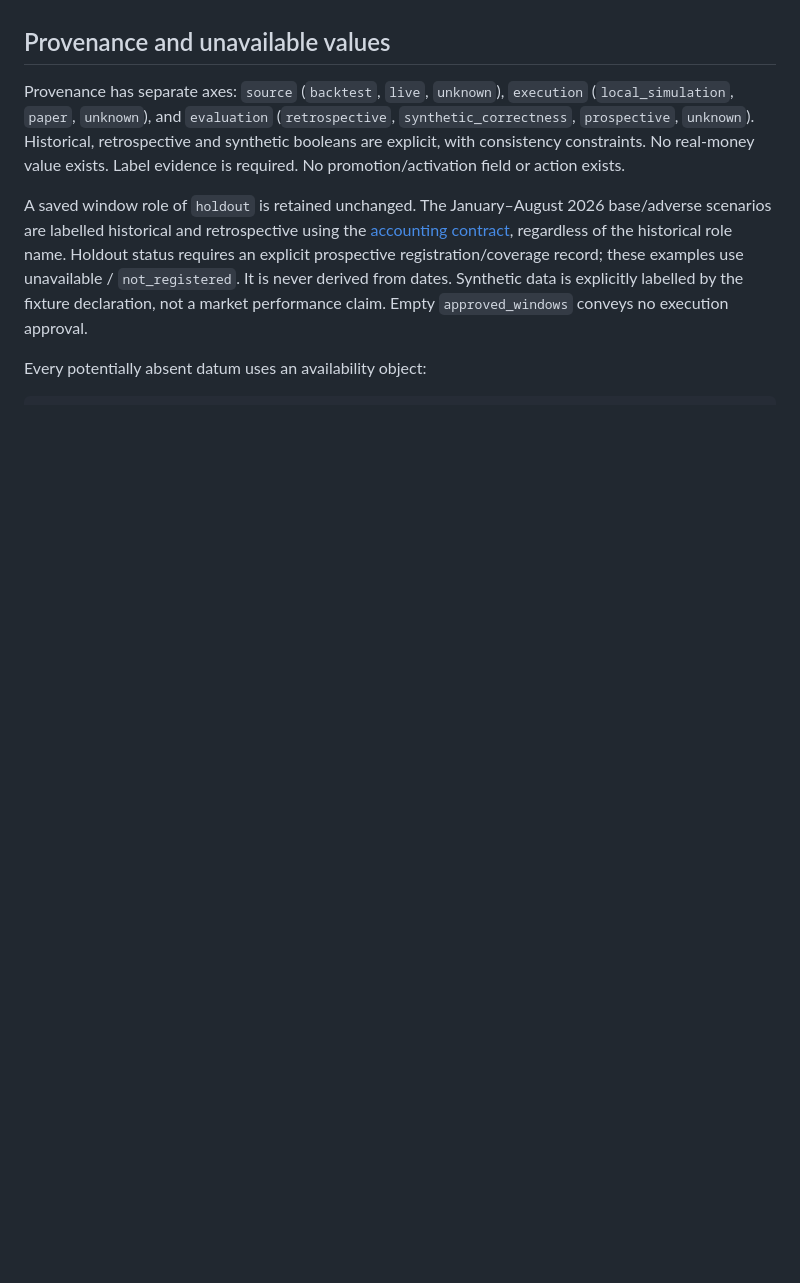
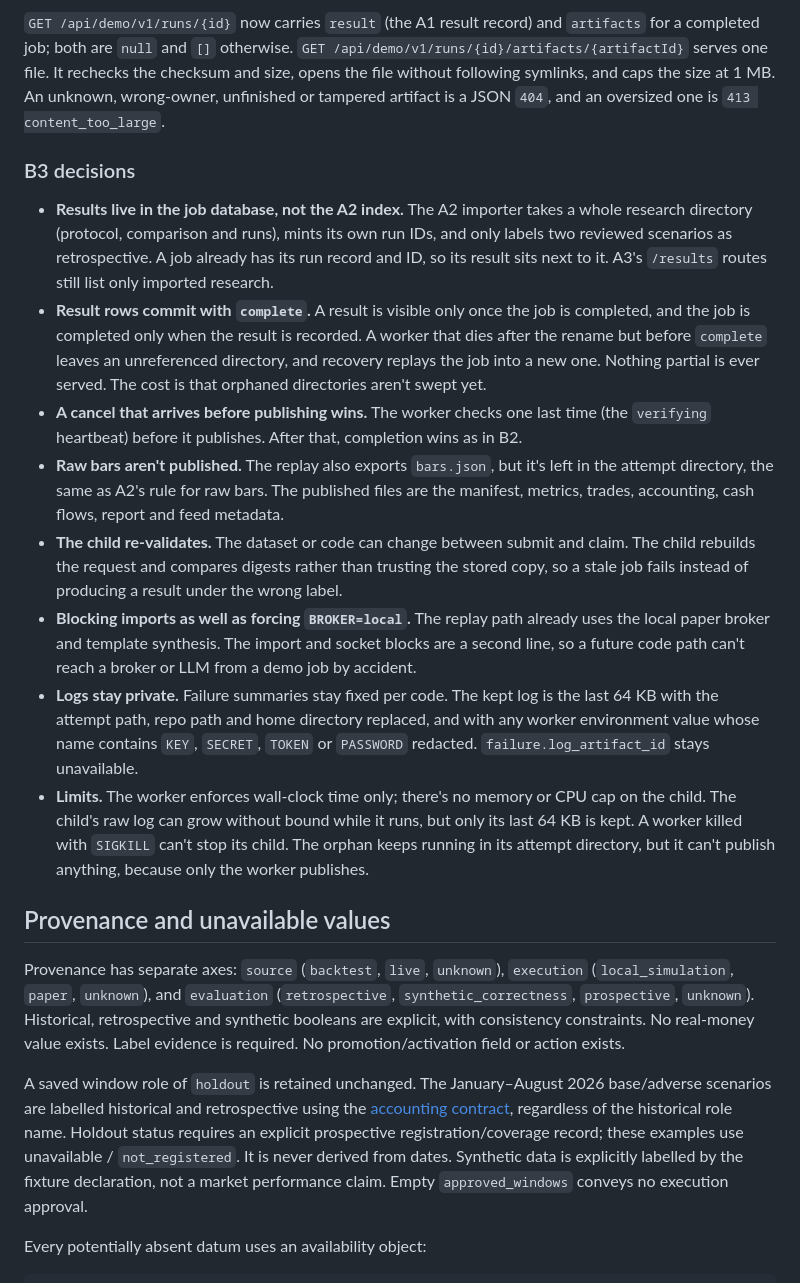
Before and after one commit to skunkpirates42/stock-signal, a Markdown page: docs/engine-demo/README.md, the part around one of its changes. Rendered like a GitHub page; blank space fills up the shorter version.

```diff
--- a/docs/engine-demo/README.md
+++ b/docs/engine-demo/README.md
@@ -190,3 +236,44 @@ multi-host queue.
+`GET /api/demo/v1/runs/{id}` now carries `result` (the A1 result record) and
+`artifacts` for a completed job; both are `null` and `[]` otherwise.
+`GET /api/demo/v1/runs/{id}/artifacts/{artifactId}` serves one file. It rechecks the
+checksum and size, opens the file without following symlinks, and caps the size at
+1 MB. An unknown, wrong-owner, unfinished or tampered artifact is a JSON `404`, and
+an oversized one is `413 content_too_large`.
+
+### B3 decisions
+
+- **Results live in the job database, not the A2 index.** The A2 importer takes a
+  whole research directory (protocol, comparison and runs), mints its own run IDs, and
+  only labels two reviewed scenarios as retrospective. A job already has its run
+  record and ID, so its result sits next to it. A3's `/results` routes still list only
+  imported research.
+- **Result rows commit with `complete`.** A result is visible only once the job is
+  completed, and the job is completed only when the result is recorded. A worker that
+  dies after the rename but before `complete` leaves an unreferenced directory, and
+  recovery replays the job into a new one. Nothing partial is ever served. The cost
+  is that orphaned directories aren't swept yet.
+- **A cancel that arrives before publishing wins.** The worker checks one last time
+  (the `verifying` heartbeat) before it publishes. After that, completion wins as in B2.
+- **Raw bars aren't published.** The replay also exports `bars.json`, but it's left
+  in the attempt directory, the same as A2's rule for raw bars. The published files
+  are the manifest, metrics, trades, accounting, cash flows, report and feed metadata.
+- **The child re-validates.** The dataset or code can change between submit and
+  claim. The child rebuilds the request and compares digests rather than trusting
+  the stored copy, so a stale job fails instead of producing a result under the
+  wrong label.
+- **Blocking imports as well as forcing `BROKER=local`.** The replay path already
+  uses the local paper broker and template synthesis. The import and socket blocks
+  are a second line, so a future code path can't reach a broker or LLM from a demo
+  job by accident.
+- **Logs stay private.** Failure summaries stay fixed per code. The kept log is the
+  last 64 KB with the attempt path, repo path and home directory replaced, and with
+  any worker environment value whose name contains `KEY`, `SECRET`, `TOKEN` or
+  `PASSWORD` redacted. `failure.log_artifact_id` stays unavailable.
+- **Limits.** The worker enforces wall-clock time only; there's no memory or CPU cap
+  on the child. The child's raw log can grow without bound while it runs, but only
+  its last 64 KB is kept. A worker killed with `SIGKILL` can't stop its child. The
+  orphan keeps running in its attempt directory, but it can't publish anything,
+  because only the worker publishes.
 
 ## Provenance and unavailable values
 
```
Also changed, not shown: other parts of docs/engine-demo/README.md (+52 -6 lines).
